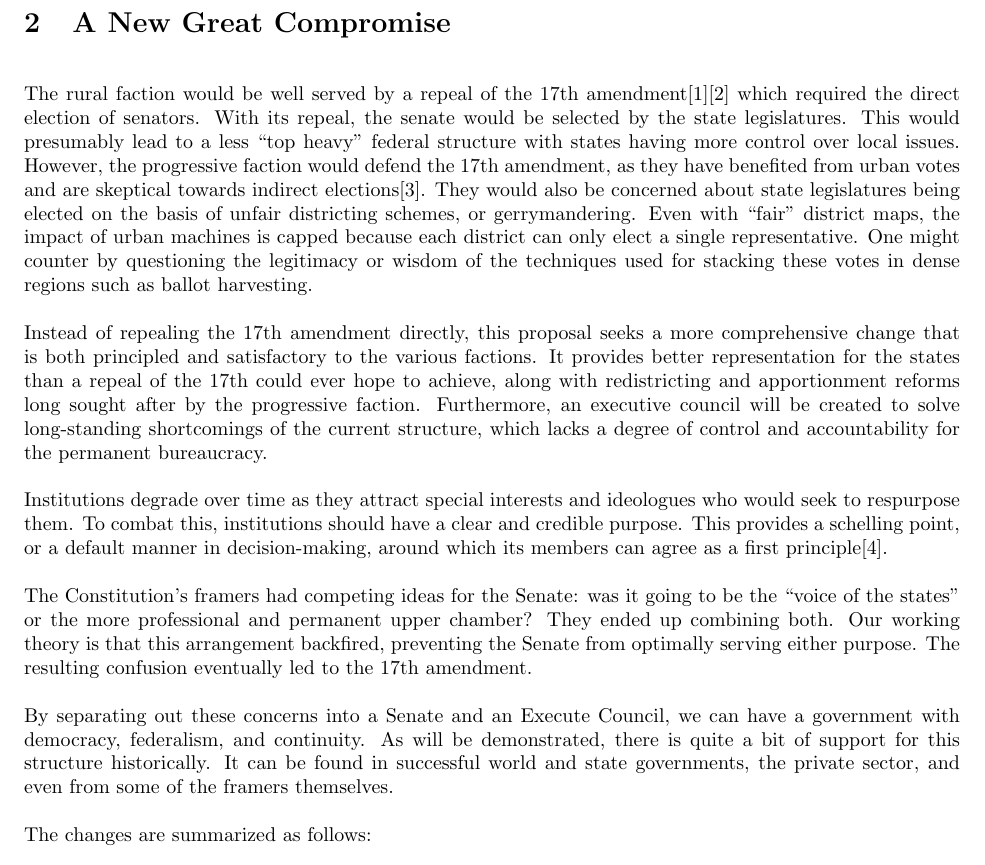
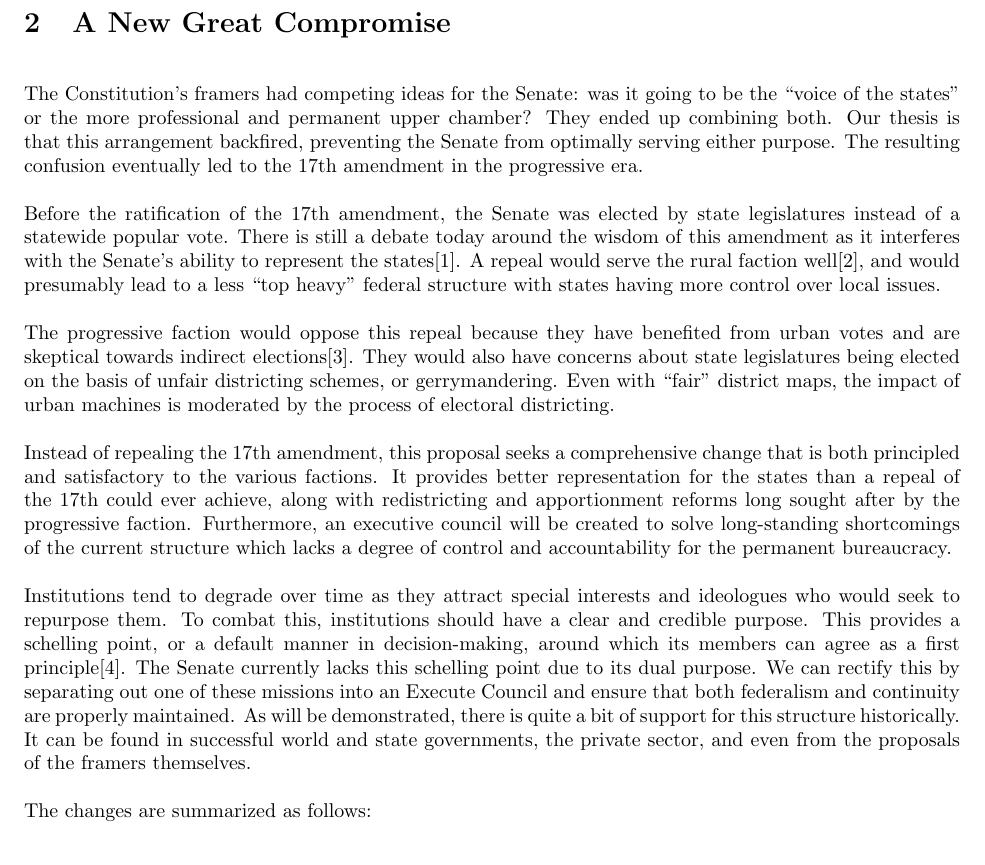
Before and after one commit to maxsklar/great-compromise, a LaTeX document (article/compromise-ammendment.tex): part of page 2 of 16, cut so that both start at the same text. Compiled offline with pdfLaTeX.

Commit message:
Reorganize section 2

```diff
--- a/article/compromise-ammendment.tex
+++ b/article/compromise-ammendment.tex
@@ -50,15 +50,15 @@ Every conversation for great improvement must begin somewhere. I humbly seek you
 
 \section{A New Great Compromise}
 
-The rural faction would be well served by a repeal of the 17th amendment\cite{Tucker}\cite{Virginia} which required the direct election of senators. With its repeal, the senate would be selected by the state legislatures. This would presumably lead to a less \quotes{top heavy} federal structure with states having more control over local issues. However, the progressive faction would defend the 17th amendment, as they have benefited from urban votes and are skeptical towards indirect elections\cite{Smith}. They would also be concerned about state legislatures being elected on the basis of unfair districting schemes, or gerrymandering. Even with \quotes{fair} district maps, the impact of urban machines is capped because each district can only elect a single representative. One might counter by questioning the legitimacy or wisdom of the techniques used for stacking these votes in dense regions such as ballot harvesting.
+The Constitution's framers had competing ideas for the Senate: was it going to be the \quotes{voice of the states} or the more professional and permanent upper chamber? They ended up combining both. Our thesis is that this arrangement backfired, preventing the Senate from optimally serving either purpose. The resulting confusion eventually led to the 17th amendment in the progressive era.
 
-Instead of repealing the 17th amendment directly, this proposal seeks a more comprehensive change that is both principled and satisfactory to the various factions. It provides better representation for the states than a repeal of the 17th could ever hope to achieve, along with redistricting and apportionment reforms long sought after by the progressive faction. Furthermore, an executive council will be created to solve long-standing shortcomings of the current structure, which lacks a degree of control and accountability for the permanent bureaucracy.
+Before the ratification of the 17th amendment, the Senate was elected by state legislatures instead of a statewide popular vote. There is still a debate today around the wisdom of this amendment as it interferes with the Senate's ability to represent the states\cite{Tucker}. A repeal would serve the rural faction well\cite{Virginia}, and would presumably lead to a less \quotes{top heavy} federal structure with states having more control over local issues.
 
-Institutions degrade over time as they attract special interests and ideologues who would seek to respurpose them. To combat this, institutions should have a clear and credible purpose. This provides a schelling point, or a default manner in decision-making, around which its members can agree as a first principle\cite{Komoroske}.
+The progressive faction would oppose this repeal because they have benefited from urban votes and are skeptical towards indirect elections\cite{Smith}. They would also have concerns about state legislatures being elected on the basis of unfair districting schemes, or gerrymandering. Even with \quotes{fair} district maps, the impact of urban machines is moderated by the process of electoral districting.
 
-The Constitution's framers had competing ideas for the Senate: was it going to be the \quotes{voice of the states} or the more professional and permanent upper chamber? They ended up combining both. Our working theory is that this arrangement backfired, preventing the Senate from optimally serving either purpose. The resulting confusion eventually led to the 17th amendment.
+Instead of repealing the 17th amendment, this proposal seeks a comprehensive change that is both principled and satisfactory to the various factions. It provides better representation for the states than a repeal of the 17th could ever achieve, along with redistricting and apportionment reforms long sought after by the progressive faction. Furthermore, an executive council will be created to solve long-standing shortcomings of the current structure which lacks a degree of control and accountability for the permanent bureaucracy.
 
-By separating out these concerns into a Senate and an Execute Council, we can have a government with democracy, federalism, and continuity. As will be demonstrated, there is quite a bit of support for this structure historically. It can be found in successful world and state governments, the private sector, and even from some of the framers themselves.
+Institutions tend to degrade over time as they attract special interests and ideologues who would seek to repurpose them. To combat this, institutions should have a clear and credible purpose. This provides a schelling point, or a default manner in decision-making, around which its members can agree as a first principle\cite{Komoroske}. The Senate currently lacks this schelling point due to its dual purpose. We can rectify this by separating out one of these missions into an Execute Council and ensure that both federalism and continuity are properly maintained. As will be demonstrated, there is quite a bit of support for this structure historically. It can be found in successful world and state governments, the private sector, and even from the proposals of the framers themselves.
 
 The changes are summarized as follows:
 \begin{enumerate}
```
Also changed, not shown: article/compromise-ammendment.pdf.
